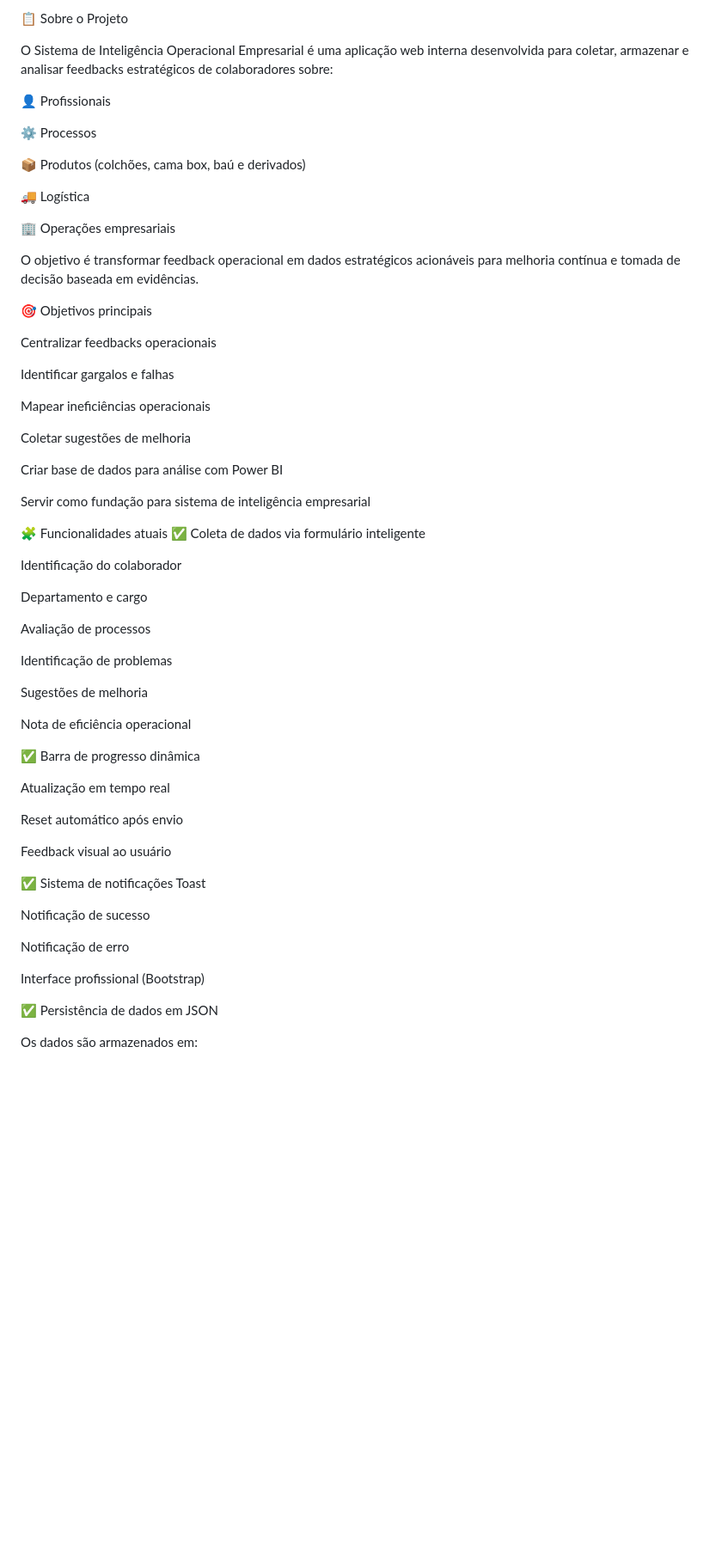
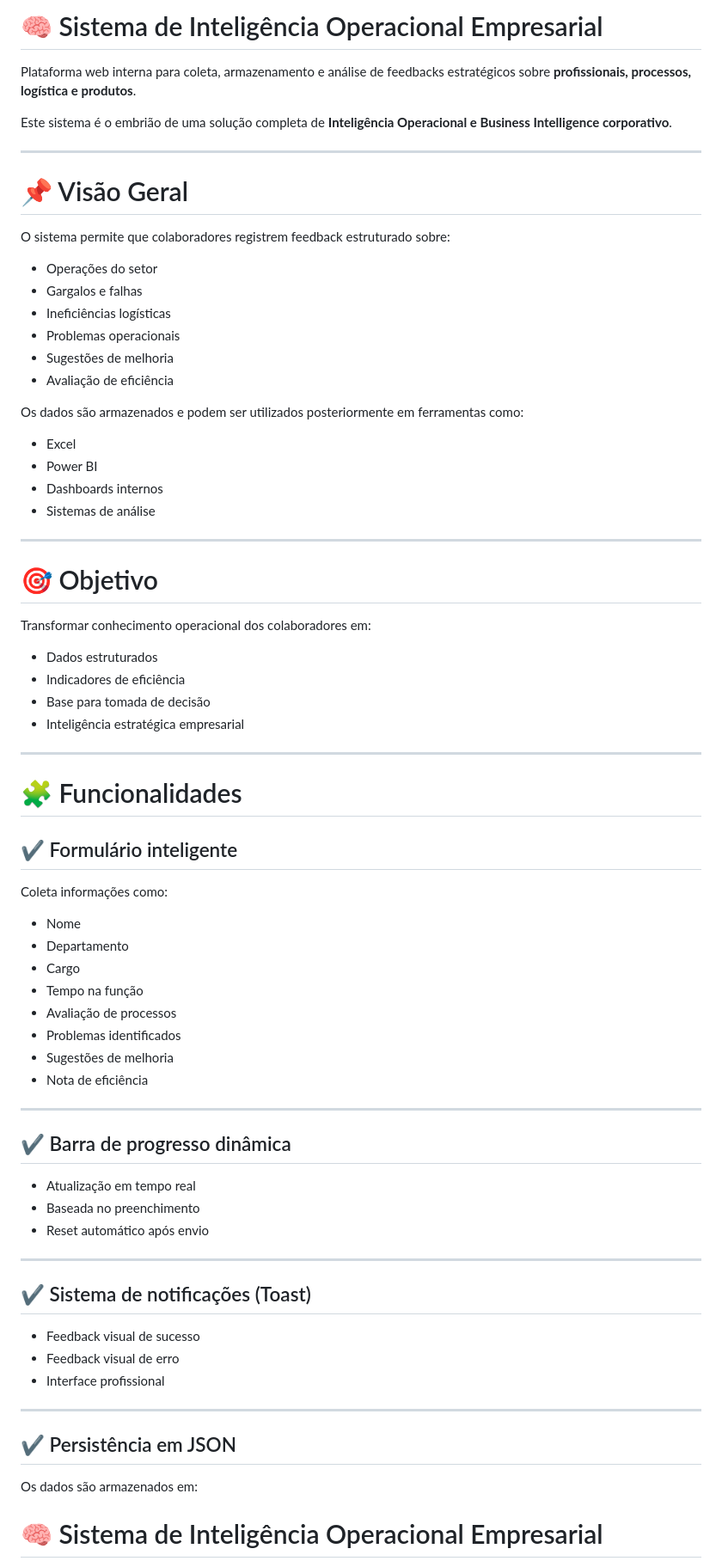
Before and after one commit to Johnatan-boot/Kingstar-Form-Feedback-Operations, a Markdown page: README.md, the part around one of its changes. Shown at 86% size. Drawn GitHub-style; blank space fills up the shorter version.

Commit message:
Revise README for clarity and structure
Adicionado Readme com marcação markdown

```diff
--- a/README.md
+++ b/README.md
@@ -1,65 +1,77 @@
-📋 Sobre o Projeto
+# 🧠 Sistema de Inteligência Operacional Empresarial
 
-O Sistema de Inteligência Operacional Empresarial é uma aplicação web interna desenvolvida para coletar, armazenar e analisar feedbacks estratégicos de colaboradores sobre:
+Plataforma web interna para coleta, armazenamento e análise de feedbacks estratégicos sobre **profissionais, processos, logística e produtos**.
 
-👤 Profissionais
+Este sistema é o embrião de uma solução completa de **Inteligência Operacional e Business Intelligence corporativo**.
 
-⚙️ Processos
+---
 
-📦 Produtos (colchões, cama box, baú e derivados)
+# 📌 Visão Geral
 
-🚚 Logística
+O sistema permite que colaboradores registrem feedback estruturado sobre:
 
-🏢 Operações empresariais
+- Operações do setor
+- Gargalos e falhas
+- Ineficiências logísticas
+- Problemas operacionais
+- Sugestões de melhoria
+- Avaliação de eficiência
 
-O objetivo é transformar feedback operacional em dados estratégicos acionáveis para melhoria contínua e tomada de decisão baseada em evidências.
+Os dados são armazenados e podem ser utilizados posteriormente em ferramentas como:
 
-🎯 Objetivos principais
+- Excel
+- Power BI
+- Dashboards internos
+- Sistemas de análise
 
-Centralizar feedbacks operacionais
+---
 
-Identificar gargalos e falhas
+# 🎯 Objetivo
 
-Mapear ineficiências operacionais
+Transformar conhecimento operacional dos colaboradores em:
 
-Coletar sugestões de melhoria
+- Dados estruturados
+- Indicadores de eficiência
+- Base para tomada de decisão
+- Inteligência estratégica empresarial
 
-Criar base de dados para análise com Power BI
+---
 
-Servir como fundação para sistema de inteligência empresarial
+# 🧩 Funcionalidades
 
-🧩 Funcionalidades atuais
-✅ Coleta de dados via formulário inteligente
+## ✔ Formulário inteligente
 
-Identificação do colaborador
+Coleta informações como:
 
-Departamento e cargo
+- Nome
+- Departamento
+- Cargo
+- Tempo na função
+- Avaliação de processos
+- Problemas identificados
+- Sugestões de melhoria
+- Nota de eficiência
 
-Avaliação de processos
+---
 
-Identificação de problemas
+## ✔ Barra de progresso dinâmica
 
-Sugestões de melhoria
+- Atualização em tempo real
+- Baseada no preenchimento
+- Reset automático após envio
 
-Nota de eficiência operacional
+---
 
-✅ Barra de progresso dinâmica
+## ✔ Sistema de notificações (Toast)
 
-Atualização em tempo real
+- Feedback visual de sucesso
+- Feedback visual de erro
+- Interface profissional
 
-Reset automático após envio
+---
 
-Feedback visual ao usuário
-
-✅ Sistema de notificações Toast
-
-Notificação de sucesso
-
-Notificação de erro
-
-Interface profissional (Bootstrap)
-
-✅ Persistência de dados em JSON
+## ✔ Persistência em JSON
 
 Os dados são armazenados em:
+# 🧠 Sistema de Inteligência Operacional Empresarial
 
```
Also changed, not shown: other parts of README.md (+124 -98 lines).
